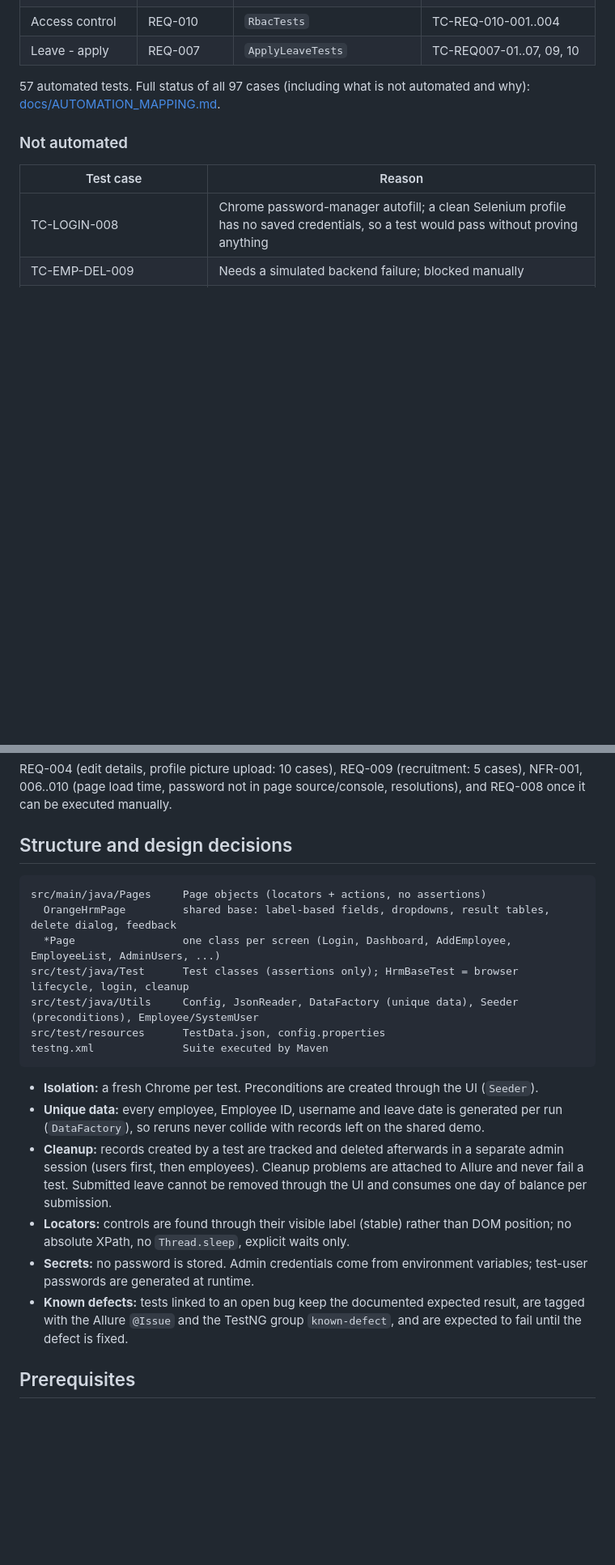
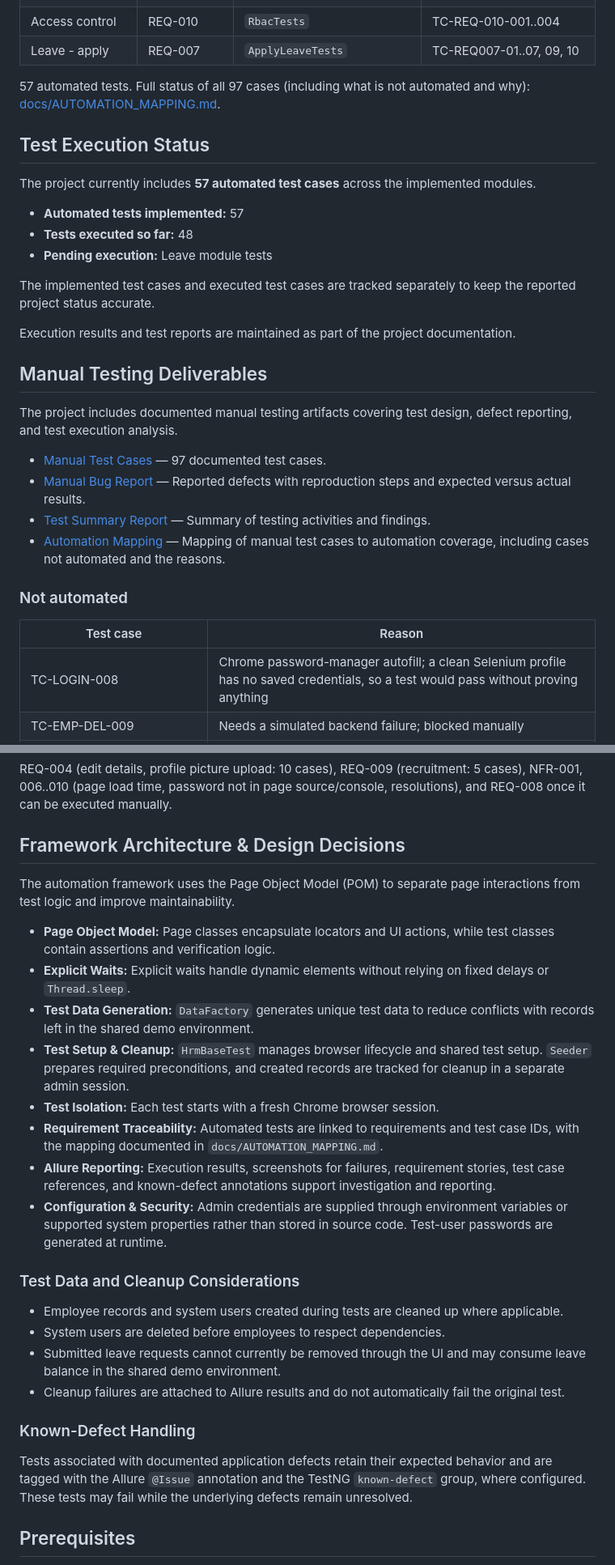
Before and after one commit to khalidwalid223344/OrangeHRM-QA-Portfolio, a Markdown page: README.md, 2 parts joined by grey strips. Shown at 81% size. Rendered like a GitHub page; blank space fills up the shorter version.

Commit message:
Improve README documentation

````diff
--- a/README.md
+++ b/README.md
@@ -22,6 +22,27 @@ Java 21 | Selenium WebDriver 4.45 | TestNG 7.12 | Maven | Allure 2.35 | Jackson
 57 automated tests. Full status of all 97 cases (including what is not automated and why):
 [docs/AUTOMATION_MAPPING.md](docs/AUTOMATION_MAPPING.md).
 
+## Test Execution Status
+
+The project currently includes **57 automated test cases** across the implemented modules.
+
+* **Automated tests implemented:** 57
+* **Tests executed so far:** 48
+* **Pending execution:** Leave module tests
+
+The implemented test cases and executed test cases are tracked separately to keep the reported project status accurate.
+
+Execution results and test reports are maintained as part of the project documentation.
+
+## Manual Testing Deliverables
+
+The project includes documented manual testing artifacts covering test design, defect reporting, and test execution analysis.
+
+* [Manual Test Cases](manual-testing/Test_Cases_manual.xlsx) — 97 documented test cases.
+* [Manual Bug Report](manual-testing/Bug_Report_manual.xlsx) — Reported defects with reproduction steps and expected versus actual results.
+* [Test Summary Report](manual-testing/Test_Summary_manual.docx) — Summary of testing activities and findings.
+* [Automation Mapping](docs/AUTOMATION_MAPPING.md) — Mapping of manual test cases to automation coverage, including cases not automated and the reasons.
+
 ### Not automated
 | Test case | Reason |
 |---|---|
@@ -36,28 +57,29 @@ Java 21 | Selenium WebDriver 4.45 | TestNG 7.12 | Maven | Allure 2.35 | Jackson
 REQ-004 (edit details, profile picture upload: 10 cases), REQ-009 (recruitment: 5 cases), NFR-001, 006..010
 (page load time, password not in page source/console, resolutions), and REQ-008 once it can be executed manually.
 
-## Structure and design decisions
-```
-src/main/java/Pages     Page objects (locators + actions, no assertions)
-  OrangeHrmPage         shared base: label-based fields, dropdowns, result tables, delete dialog, feedback
-  *Page                 one class per screen (Login, Dashboard, AddEmployee, EmployeeList, AdminUsers, ...)
-src/test/java/Test      Test classes (assertions only); HrmBaseTest = browser lifecycle, login, cleanup
-src/test/java/Utils     Config, JsonReader, DataFactory (unique data), Seeder (preconditions), Employee/SystemUser
-src/test/resources      TestData.json, config.properties
-testng.xml              Suite executed by Maven
-```
-- **Isolation:** a fresh Chrome per test. Preconditions are created through the UI (`Seeder`).
-- **Unique data:** every employee, Employee ID, username and leave date is generated per run (`DataFactory`),
-  so reruns never collide with records left on the shared demo.
-- **Cleanup:** records created by a test are tracked and deleted afterwards in a separate admin session
-  (users first, then employees). Cleanup problems are attached to Allure and never fail a test.
-  Submitted leave cannot be removed through the UI and consumes one day of balance per submission.
-- **Locators:** controls are found through their visible label (stable) rather than DOM position; no absolute XPath,
-  no `Thread.sleep`, explicit waits only.
-- **Secrets:** no password is stored. Admin credentials come from environment variables; test-user passwords are
-  generated at runtime.
-- **Known defects:** tests linked to an open bug keep the documented expected result, are tagged with the Allure
-  `@Issue` and the TestNG group `known-defect`, and are expected to fail until the defect is fixed.
+## Framework Architecture & Design Decisions
+
+The automation framework uses the Page Object Model (POM) to separate page interactions from test logic and improve maintainability.
+
+* **Page Object Model:** Page classes encapsulate locators and UI actions, while test classes contain assertions and verification logic.
+* **Explicit Waits:** Explicit waits handle dynamic elements without relying on fixed delays or `Thread.sleep`.
+* **Test Data Generation:** `DataFactory` generates unique test data to reduce conflicts with records left in the shared demo environment.
+* **Test Setup & Cleanup:** `HrmBaseTest` manages browser lifecycle and shared test setup. `Seeder` prepares required preconditions, and created records are tracked for cleanup in a separate admin session.
+* **Test Isolation:** Each test starts with a fresh Chrome browser session.
+* **Requirement Traceability:** Automated tests are linked to requirements and test case IDs, with the mapping documented in `docs/AUTOMATION_MAPPING.md`.
+* **Allure Reporting:** Execution results, screenshots for failures, requirement stories, test case references, and known-defect annotations support investigation and reporting.
+* **Configuration & Security:** Admin credentials are supplied through environment variables or supported system properties rather than stored in source code. Test-user passwords are generated at runtime.
+
+### Test Data and Cleanup Considerations
+
+* Employee records and system users created during tests are cleaned up where applicable.
+* System users are deleted before employees to respect dependencies.
+* Submitted leave requests cannot currently be removed through the UI and may consume leave balance in the shared demo environment.
+* Cleanup failures are attached to Allure results and do not automatically fail the original test.
+
+### Known-Defect Handling
+
+Tests associated with documented application defects retain their expected behavior and are tagged with the Allure `@Issue` annotation and the TestNG `known-defect` group, where configured. These tests may fail while the underlying defects remain unresolved.
 
 ## Prerequisites
 JDK 21+, Maven, Chrome. The admin account of the demo (shown on its login page) must be exposed as:
````
Also changed, not shown: other parts of README.md (+1 -1 lines).
